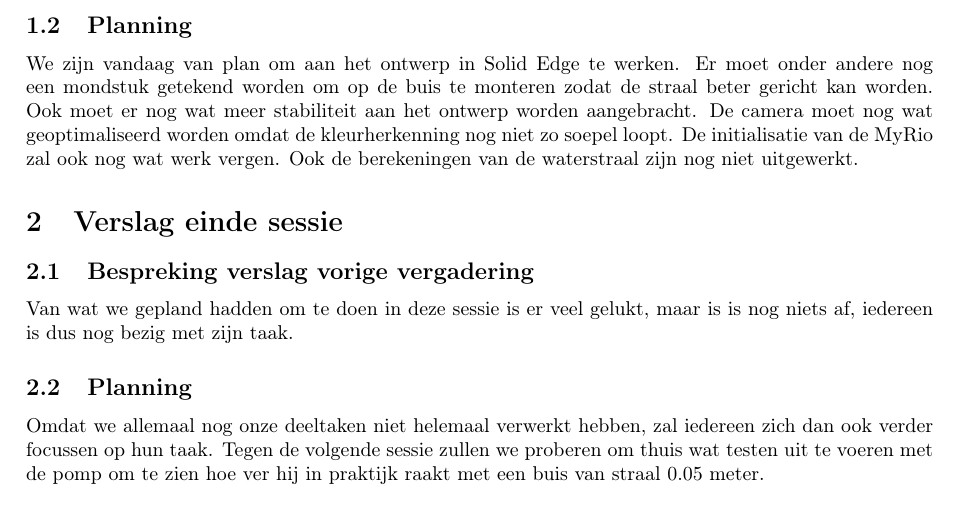
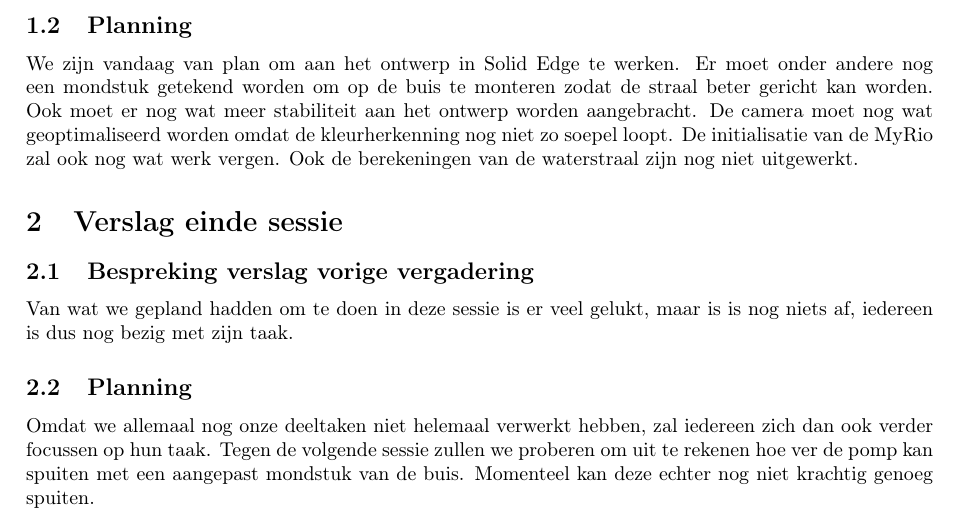
Before and after one commit to CedricCallewaert/PnO2_Team5_Fretje, a LaTeX document (teamvergaderingen/teamvergadering_4.tex): part of the page, cut so that both start at the same text. Compiled offline with pdfLaTeX.

Commit message:
teamvergadering_4_update

```diff
--- a/teamvergaderingen/teamvergadering_4.tex
+++ b/teamvergaderingen/teamvergadering_4.tex
@@ -27,7 +27,7 @@
 	Van wat we gepland hadden om te doen in deze sessie is er veel gelukt, maar is is nog niets af, iedereen is dus nog bezig met zijn taak.
 
 	\subsection{Planning}
-	Omdat we allemaal nog onze deeltaken niet helemaal verwerkt hebben, zal iedereen zich dan ook verder focussen op hun taak. Tegen de volgende sessie zullen we proberen om thuis wat testen uit te voeren met de pomp om te zien hoe ver hij in praktijk raakt met een buis van straal 0.05 meter.
+	Omdat we allemaal nog onze deeltaken niet helemaal verwerkt hebben, zal iedereen zich dan ook verder focussen op hun taak. Tegen de volgende sessie zullen we proberen om uit te rekenen hoe ver de pomp kan spuiten met een aangepast mondstuk van de buis. Momenteel kan deze echter nog niet krachtig genoeg spuiten.
 
 
 
```
Also changed, not shown: teamvergaderingen/teamvergadering_4.pdf.
